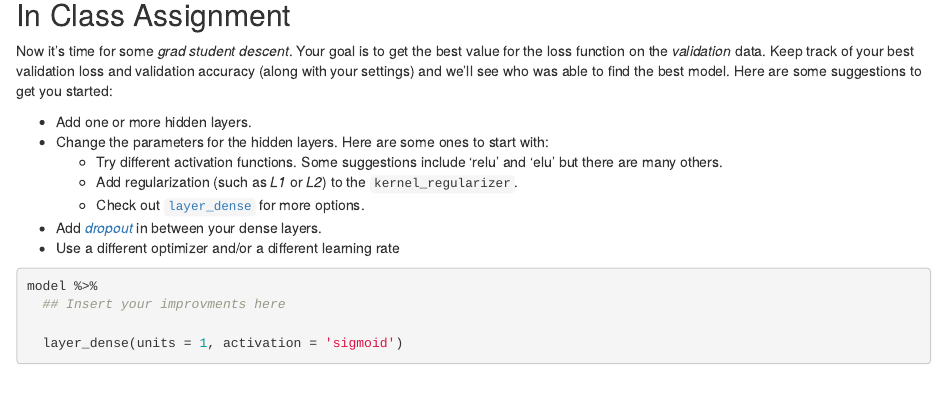
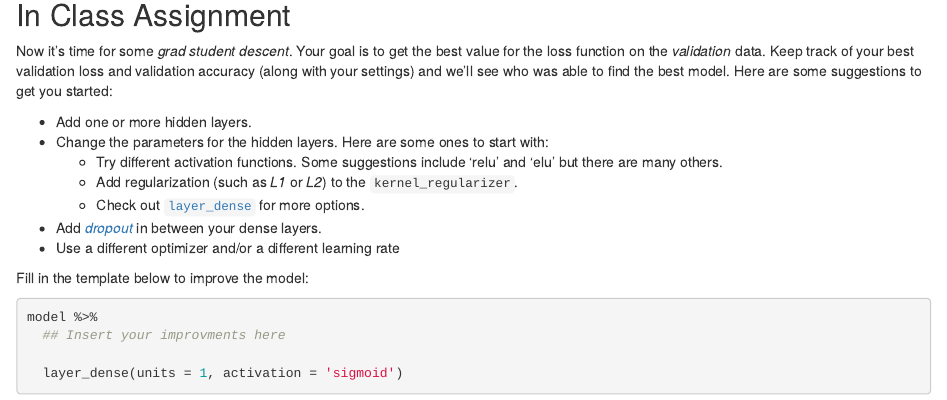
Before and after one commit to beamandrew/BMI-703, an R Markdown document (MLP_keras_notebook.Rmd): the page in a window 1100 px wide, from 1280 px down. Rendered offline with R 4.5, knitr and Pandoc, with nearby package versions; some code elsewhere in the file could not run offline; common packages that the code uses without loading them are loaded.

Commit message:
Update MLP_keras_notebook.Rmd

````diff
--- a/MLP_keras_notebook.Rmd
+++ b/MLP_keras_notebook.Rmd
@@ -64,6 +64,7 @@ Now it's time for some *grad student descent*. Your goal is to get the best valu
 - Add [_dropout_](https://keras.rstudio.com/reference/layer_dropout.html) in between your dense layers.
 - Use a different optimizer and/or a different learning rate
 
+Fill in the template below to improve the model:
 ```{r, eval=FALSE}
 model %>%
   ## Insert your improvments here
````
